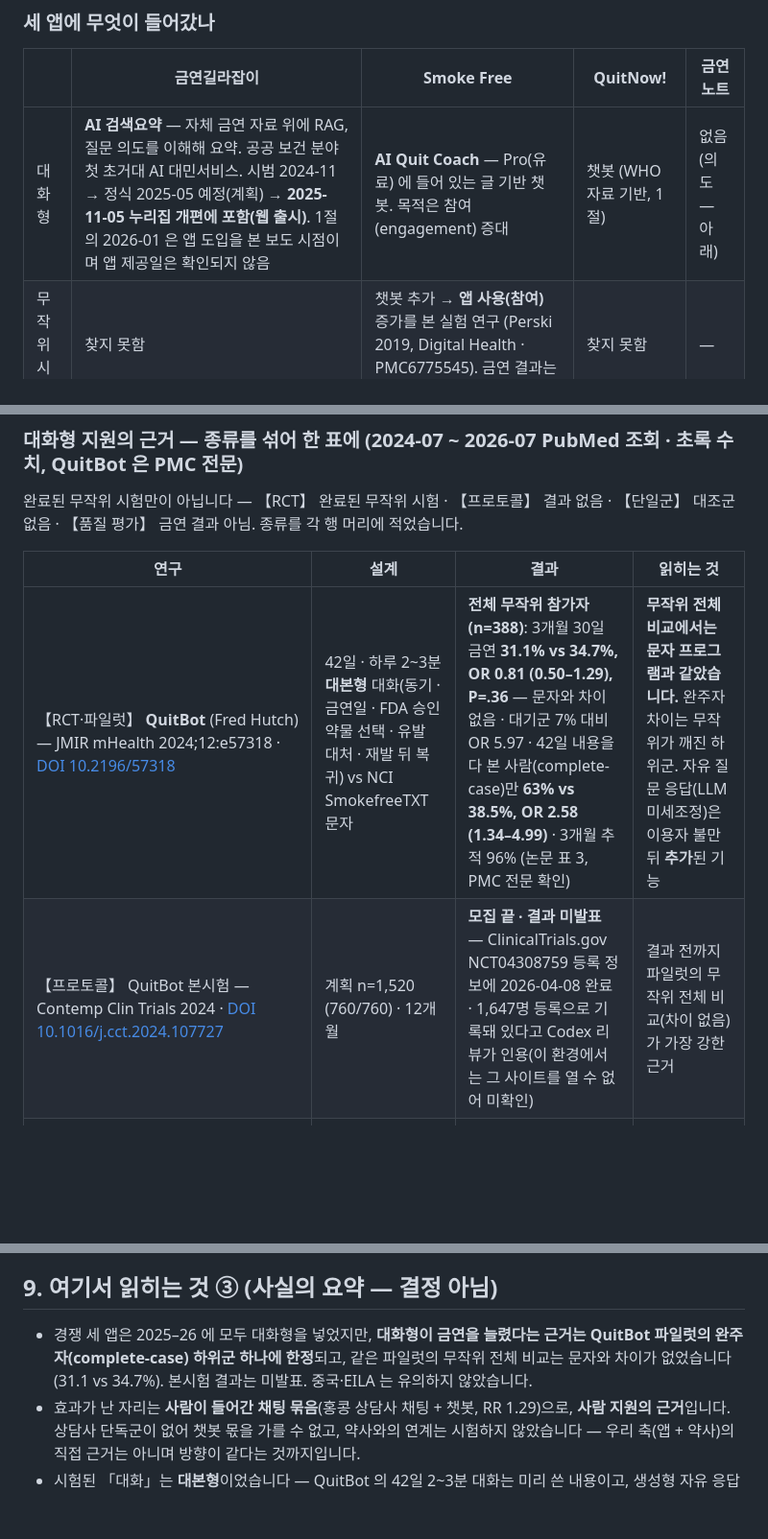
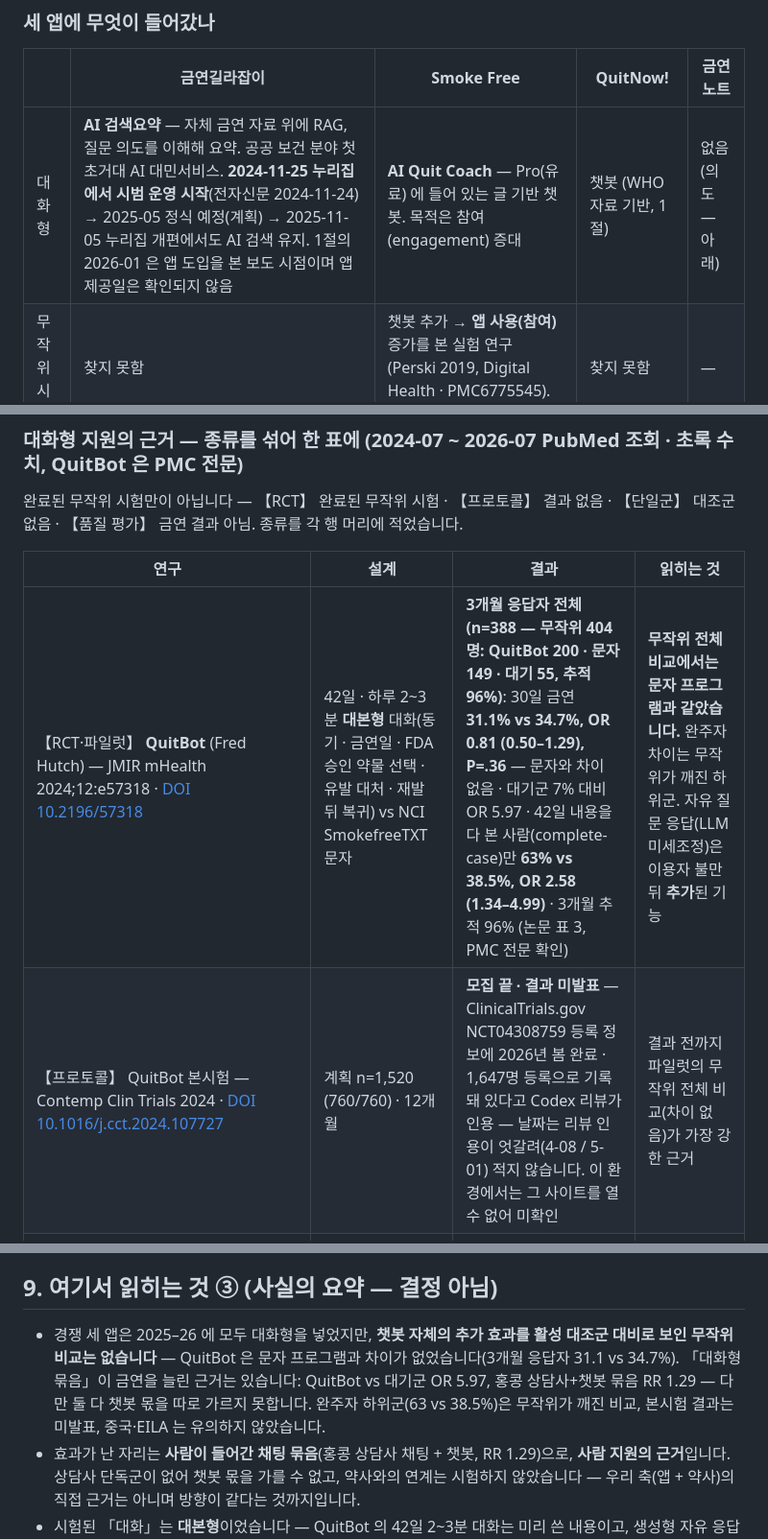
Before and after one commit to hyunjeongshin83/SmokeFreeNote, a Markdown page: docs/COMPETITORS.md, 3 parts joined by grey strips. Shown at 96% size. GitHub-like rendering; blank space fills up the shorter version.

Commit message:
docs: 경쟁 앱 비교 8·9절 재수정 (PR #17 리뷰 4건 · VaccineNote-Park#106) (#18)
금연길라잡이 AI 시범 2024-11-25 · QuitBot n=388 은 3개월 응답자(무작위 404) · 본시험 날짜 미기재 · 대화형 묶음 근거 구분.

Co-Authored-By: Claude Fable 5.1 <noreply@anthropic.com>
Claude-Session: https://claude.ai/code/session_017qgxKtzycqS9CewMabfPnB

```diff
--- a/docs/COMPETITORS.md
+++ b/docs/COMPETITORS.md
@@ -117,7 +117,7 @@ Cochrane Database Syst Rev 2019;10:CD003999 · https://doi.org/10.1002/14651858.
 
 | | 금연길라잡이 | Smoke Free | QuitNow! | 금연노트 |
 |---|---|---|---|---|
-| 대화형 | **AI 검색요약** — 자체 금연 자료 위에 RAG, 질문 의도를 이해해 요약. 공공 보건 분야 첫 초거대 AI 대민서비스. 시범 2024-11 → 정식 2025-05 예정(계획) → **2025-11-05 누리집 개편에 포함(웹 출시)**. 1절의 2026-01 은 앱 도입을 본 보도 시점이며 앱 제공일은 확인되지 않음 | **AI Quit Coach** — Pro(유료) 에 들어 있는 글 기반 챗봇. 목적은 참여(engagement) 증대 | 챗봇 (WHO 자료 기반, 1절) | 없음 (의도 — 아래) |
+| 대화형 | **AI 검색요약** — 자체 금연 자료 위에 RAG, 질문 의도를 이해해 요약. 공공 보건 분야 첫 초거대 AI 대민서비스. **2024-11-25 누리집에서 시범 운영 시작**(전자신문 2024-11-24) → 2025-05 정식 예정(계획) → 2025-11-05 누리집 개편에서도 AI 검색 유지. 1절의 2026-01 은 앱 도입을 본 보도 시점이며 앱 제공일은 확인되지 않음 | **AI Quit Coach** — Pro(유료) 에 들어 있는 글 기반 챗봇. 목적은 참여(engagement) 증대 | 챗봇 (WHO 자료 기반, 1절) | 없음 (의도 — 아래) |
 | 무작위 시험 | 찾지 못함 | 챗봇 추가 → **앱 사용(참여)** 증가를 본 실험 연구 (Perski 2019, Digital Health · PMC6775545). 금연 결과는 아님 | 찾지 못함 | — |
 
 ### 대화형 지원의 근거 — 종류를 섞어 한 표에 (2024-07 ~ 2026-07 PubMed 조회 · 초록 수치, QuitBot 은 PMC 전문)
@@ -126,8 +126,8 @@ Cochrane Database Syst Rev 2019;10:CD003999 · https://doi.org/10.1002/14651858.
 
 | 연구 | 설계 | 결과 | 읽히는 것 |
 |---|---|---|---|
-| 【RCT·파일럿】 **QuitBot** (Fred Hutch) — JMIR mHealth 2024;12:e57318 · [DOI 10.2196/57318](https://doi.org/10.2196/57318) | 42일 · 하루 2~3분 **대본형** 대화(동기 · 금연일 · FDA 승인 약물 선택 · 유발 대처 · 재발 뒤 복귀) vs NCI SmokefreeTXT 문자 | **전체 무작위 참가자(n=388)**: 3개월 30일 금연 **31.1% vs 34.7%, OR 0.81 (0.50–1.29), P=.36** — 문자와 차이 없음 · 대기군 7% 대비 OR 5.97 · 42일 내용을 다 본 사람(complete-case)만 **63% vs 38.5%, OR 2.58 (1.34–4.99)** · 3개월 추적 96% (논문 표 3, PMC 전문 확인) | **무작위 전체 비교에서는 문자 프로그램과 같았습니다.** 완주자 차이는 무작위가 깨진 하위군. 자유 질문 응답(LLM 미세조정)은 이용자 불만 뒤 **추가**된 기능 |
-| 【프로토콜】 QuitBot 본시험 — Contemp Clin Trials 2024 · [DOI 10.1016/j.cct.2024.107727](https://doi.org/10.1016/j.cct.2024.107727) | 계획 n=1,520 (760/760) · 12개월 | **모집 끝 · 결과 미발표** — ClinicalTrials.gov NCT04308759 등록 정보에 2026-04-08 완료 · 1,647명 등록으로 기록돼 있다고 Codex 리뷰가 인용(이 환경에서는 그 사이트를 열 수 없어 미확인) | 결과 전까지 파일럿의 무작위 전체 비교(차이 없음)가 가장 강한 근거 |
+| 【RCT·파일럿】 **QuitBot** (Fred Hutch) — JMIR mHealth 2024;12:e57318 · [DOI 10.2196/57318](https://doi.org/10.2196/57318) | 42일 · 하루 2~3분 **대본형** 대화(동기 · 금연일 · FDA 승인 약물 선택 · 유발 대처 · 재발 뒤 복귀) vs NCI SmokefreeTXT 문자 | **3개월 응답자 전체(n=388 — 무작위 404명: QuitBot 200 · 문자 149 · 대기 55, 추적 96%)**: 30일 금연 **31.1% vs 34.7%, OR 0.81 (0.50–1.29), P=.36** — 문자와 차이 없음 · 대기군 7% 대비 OR 5.97 · 42일 내용을 다 본 사람(complete-case)만 **63% vs 38.5%, OR 2.58 (1.34–4.99)** · 3개월 추적 96% (논문 표 3, PMC 전문 확인) | **무작위 전체 비교에서는 문자 프로그램과 같았습니다.** 완주자 차이는 무작위가 깨진 하위군. 자유 질문 응답(LLM 미세조정)은 이용자 불만 뒤 **추가**된 기능 |
+| 【프로토콜】 QuitBot 본시험 — Contemp Clin Trials 2024 · [DOI 10.1016/j.cct.2024.107727](https://doi.org/10.1016/j.cct.2024.107727) | 계획 n=1,520 (760/760) · 12개월 | **모집 끝 · 결과 미발표** — ClinicalTrials.gov NCT04308759 등록 정보에 2026년 봄 완료 · 1,647명 등록으로 기록돼 있다고 Codex 리뷰가 인용 — 날짜는 리뷰 인용이 엇갈려(4-08 / 5-01) 적지 않습니다. 이 환경에서는 그 사이트를 열 수 없어 미확인 | 결과 전까지 파일럿의 무작위 전체 비교(차이 없음)가 가장 강한 근거 |
 | 【RCT·파일럿】 중국 챗봇 + 상담사 — Nicotine Tob Res 2025 · [DOI 10.1093/ntr/ntaf260](https://doi.org/10.1093/ntr/ntaf260) | 양군 모두 WeChat 챗봇 그룹, 중재군만 **상담사 1:1 3개월** 추가 (n=142) | 6개월 생화학 검증 **15.5% vs 9.9%, RR 1.57 (0.64–3.83)** — 유의하지 않음 | 챗봇은 바닥이고 사람이 위에 얹히는 설계. 파일럿 크기 |
 | 【RCT】 홍콩 재발 방지 채팅 — JAMA Intern Med 2026 · [DOI 10.1001/jamainternmed.2025.7439](https://doi.org/10.1001/jamainternmed.2025.7439) (7절) | **상담사 채팅 + 챗봇 묶음** 3개월 vs 문자 8통 (n=590) | 6개월 **45.9% vs 35.5%, RR 1.29** | 효과는 **묶음**에 대한 것. 상담사 단독·챗봇 단독 군이 없어 어느 쪽 몫인지 가를 수 없음. 약사 연계는 시험하지 않음 |
 | 【RCT】 홍콩 금연 선배(peer) 메신저 — Chest 2025 · [DOI 10.1016/j.chest.2025.07.4110](https://doi.org/10.1016/j.chest.2025.07.4110) | 3인 채팅방(흡연자 · 상담사 · 1년 이상 금연한 선배) 3개월 vs 문자 6통 (n=1,105) | 6개월 생화학 검증 **8.9% vs 6.7%, RR 1.32 (0.88–1.99)** 유의하지 않음 · 금연서비스 이용 14.5 vs 10.0% (RR 1.45) · **참여한 사람만 22.2% vs 4.9%** | 사람이 들어간 채팅도 「참여한 사람」에서만 차이 — Tobbstop · Smoke Free 제공 RCT 와 같은 그림 |
@@ -141,7 +141,7 @@ Cochrane Database Syst Rev 2019;10:CD003999 · https://doi.org/10.1002/14651858.
 
 ## 9. 여기서 읽히는 것 ③ (사실의 요약 — 결정 아님)
 
-- 경쟁 세 앱은 2025–26 에 모두 대화형을 넣었지만, **대화형이 금연을 늘렸다는 근거는 QuitBot 파일럿의 완주자(complete-case) 하위군 하나에 한정**되고, 같은 파일럿의 무작위 전체 비교는 문자와 차이가 없었습니다(31.1 vs 34.7%). 본시험 결과는 미발표. 중국·EILA 는 유의하지 않았습니다.
+- 경쟁 세 앱은 2025–26 에 모두 대화형을 넣었지만, **챗봇 자체의 추가 효과를 활성 대조군 대비로 보인 무작위 비교는 없습니다** — QuitBot 은 문자 프로그램과 차이가 없었습니다(3개월 응답자 31.1 vs 34.7%). 「대화형 묶음」이 금연을 늘린 근거는 있습니다: QuitBot vs 대기군 OR 5.97, 홍콩 상담사+챗봇 묶음 RR 1.29 — 다만 둘 다 챗봇 몫을 따로 가르지 못합니다. 완주자 하위군(63 vs 38.5%)은 무작위가 깨진 비교, 본시험 결과는 미발표, 중국·EILA 는 유의하지 않았습니다.
 - 효과가 난 자리는 **사람이 들어간 채팅 묶음**(홍콩 상담사 채팅 + 챗봇, RR 1.29)으로, **사람 지원의 근거**입니다. 상담사 단독군이 없어 챗봇 몫을 가를 수 없고, 약사와의 연계는 시험하지 않았습니다 — 우리 축(앱 + 약사)의 직접 근거는 아니며 방향이 같다는 것까지입니다.
 - 시험된 「대화」는 **대본형**이었습니다 — QuitBot 의 42일 2~3분 대화는 미리 쓴 내용이고, 생성형 자유 응답은 뒤에 붙은 기능입니다. 생성형 답변의 지침 준수는 고르지 않습니다(JMIR 2025). 메타분석의 「이론 기반 내용」은 대본형·생성형을 가른 비교가 아니라 **별개의 축**입니다.
 - 「받아서 쓴 사람」에서만 차이가 나는 그림이 **세 번째**로 반복됐습니다(Smoke Free 제공 · Tobbstop · 홍콩 선배). 네덜란드 단일군은 대조군이 없어 이 그림에 넣지 않고, 챗봇에서도 참여·만족이 서서히 하락한다는 것만 보여 줍니다.
```
